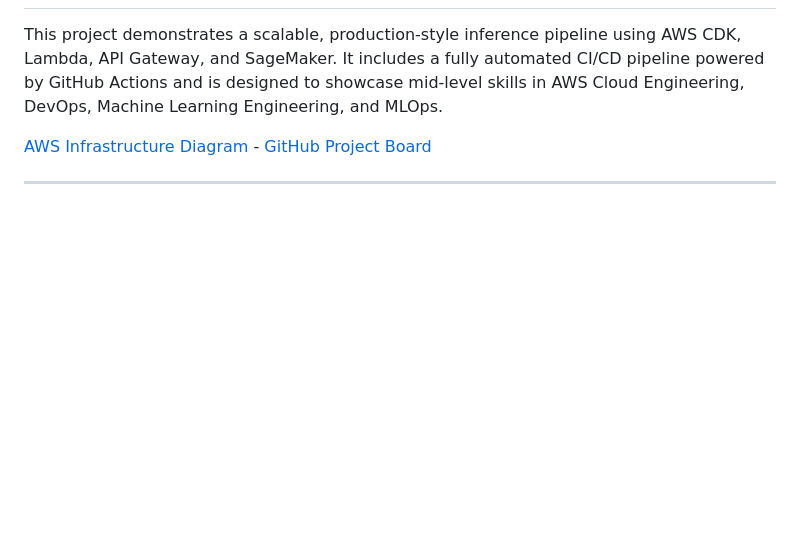
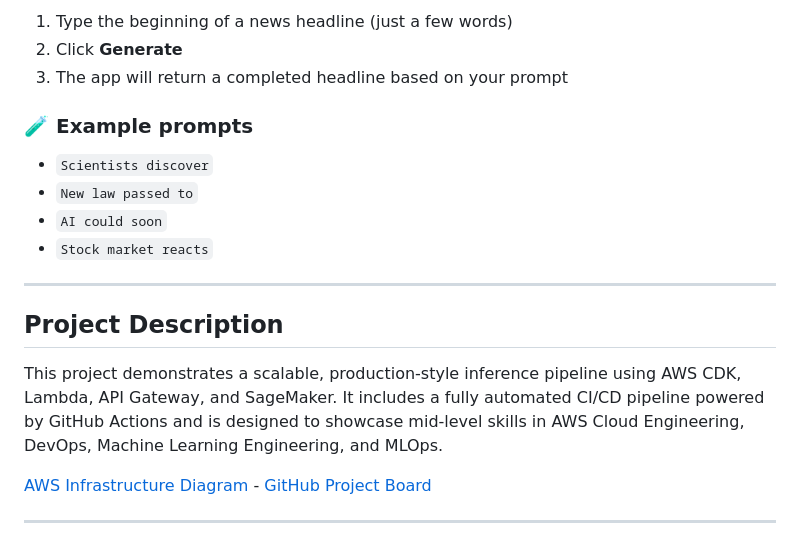
Before and after one commit to adma224/ml-inference-pipeline-aws, a Markdown page: README.md, the part around the change printed below. GitHub-like rendering; blank space fills up the shorter version.

```diff
--- a/README.md
+++ b/README.md
@@ -2,3 +16,16 @@
+1. Type the beginning of a news headline (just a few words)
+2. Click **Generate**
+3. The app will return a completed headline based on your prompt
+
+### 🧪 Example prompts
+
+- `Scientists discover`
+- `New law passed to`
+- `AI could soon`
+- `Stock market reacts`
+---
+
+## Project Description
 
 This project demonstrates a scalable, production-style inference pipeline using AWS CDK, Lambda, API Gateway, and SageMaker. It includes a fully automated CI/CD pipeline powered by GitHub Actions and is designed to showcase mid-level skills in AWS Cloud Engineering, DevOps, Machine Learning Engineering, and MLOps.
 
```
Also changed, not shown: other parts of README.md (+14 -0 lines).
